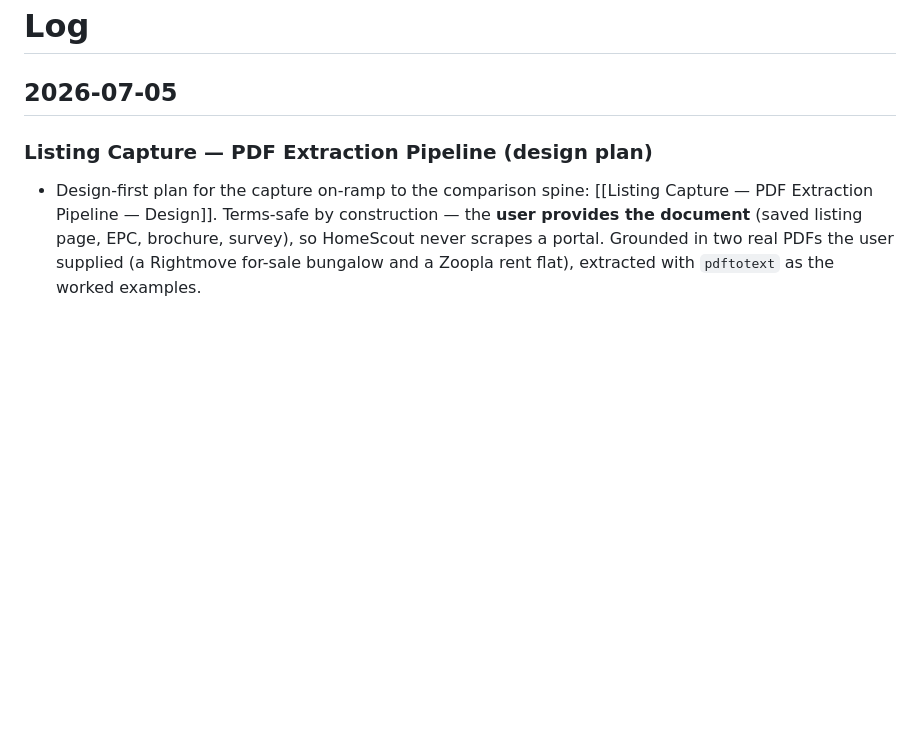
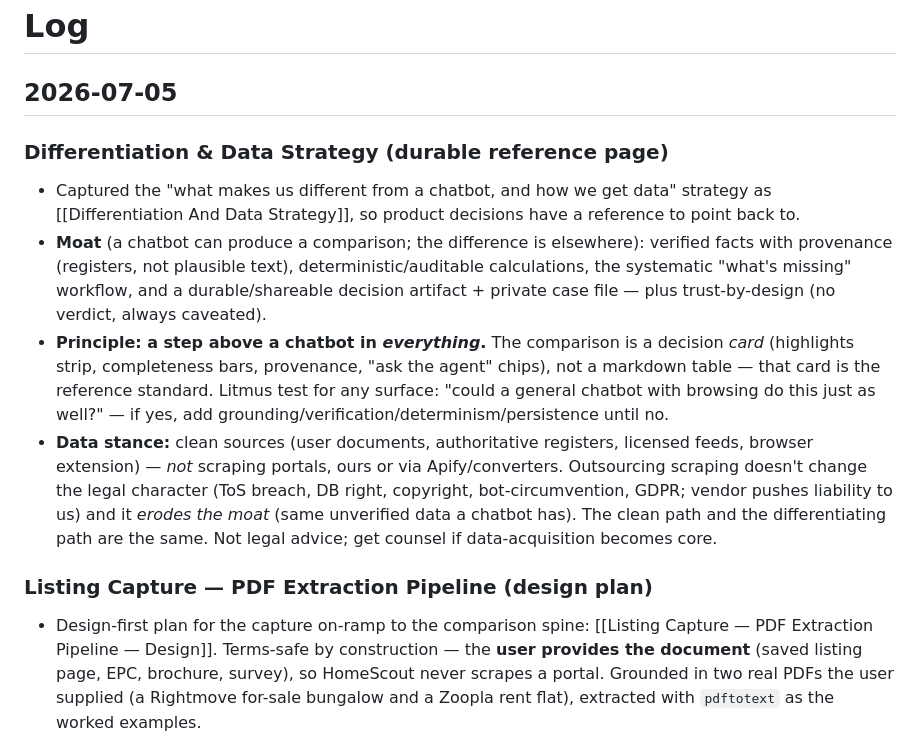
Before and after one commit to sunkanmi-olawuwo/homescout-copilot, a Markdown page: wiki/log.md, the part around the change. Rendered like a GitHub page; blank space fills up the shorter version.

```diff
--- a/wiki/log.md
+++ b/wiki/log.md
@@ -1,6 +1,24 @@
 # Log
 
 ## 2026-07-05
+
+### Differentiation & Data Strategy (durable reference page)
+
+- Captured the "what makes us different from a chatbot, and how we get data" strategy as
+  [[Differentiation And Data Strategy]], so product decisions have a reference to point back to.
+- **Moat** (a chatbot can produce a comparison; the difference is elsewhere): verified facts with
+  provenance (registers, not plausible text), deterministic/auditable calculations, the systematic
+  "what's missing" workflow, and a durable/shareable decision artifact + private case file — plus
+  trust-by-design (no verdict, always caveated).
+- **Principle: a step above a chatbot in *everything*.** The comparison is a decision *card* (highlights
+  strip, completeness bars, provenance, "ask the agent" chips), not a markdown table — that card is the
+  reference standard. Litmus test for any surface: "could a general chatbot with browsing do this just
+  as well?" — if yes, add grounding/verification/determinism/persistence until no.
+- **Data stance:** clean sources (user documents, authoritative registers, licensed feeds, browser
+  extension) — *not* scraping portals, ours or via Apify/converters. Outsourcing scraping doesn't change
+  the legal character (ToS breach, DB right, copyright, bot-circumvention, GDPR; vendor pushes liability
+  to us) and it *erodes the moat* (same unverified data a chatbot has). The clean path and the
+  differentiating path are the same. Not legal advice; get counsel if data-acquisition becomes core.
 
 ### Listing Capture — PDF Extraction Pipeline (design plan)
 
```
Also changed, not shown: wiki/differentiation-and-data-strategy.md (added, +103 -0 lines), wiki/index.md (+1 -0 lines).
